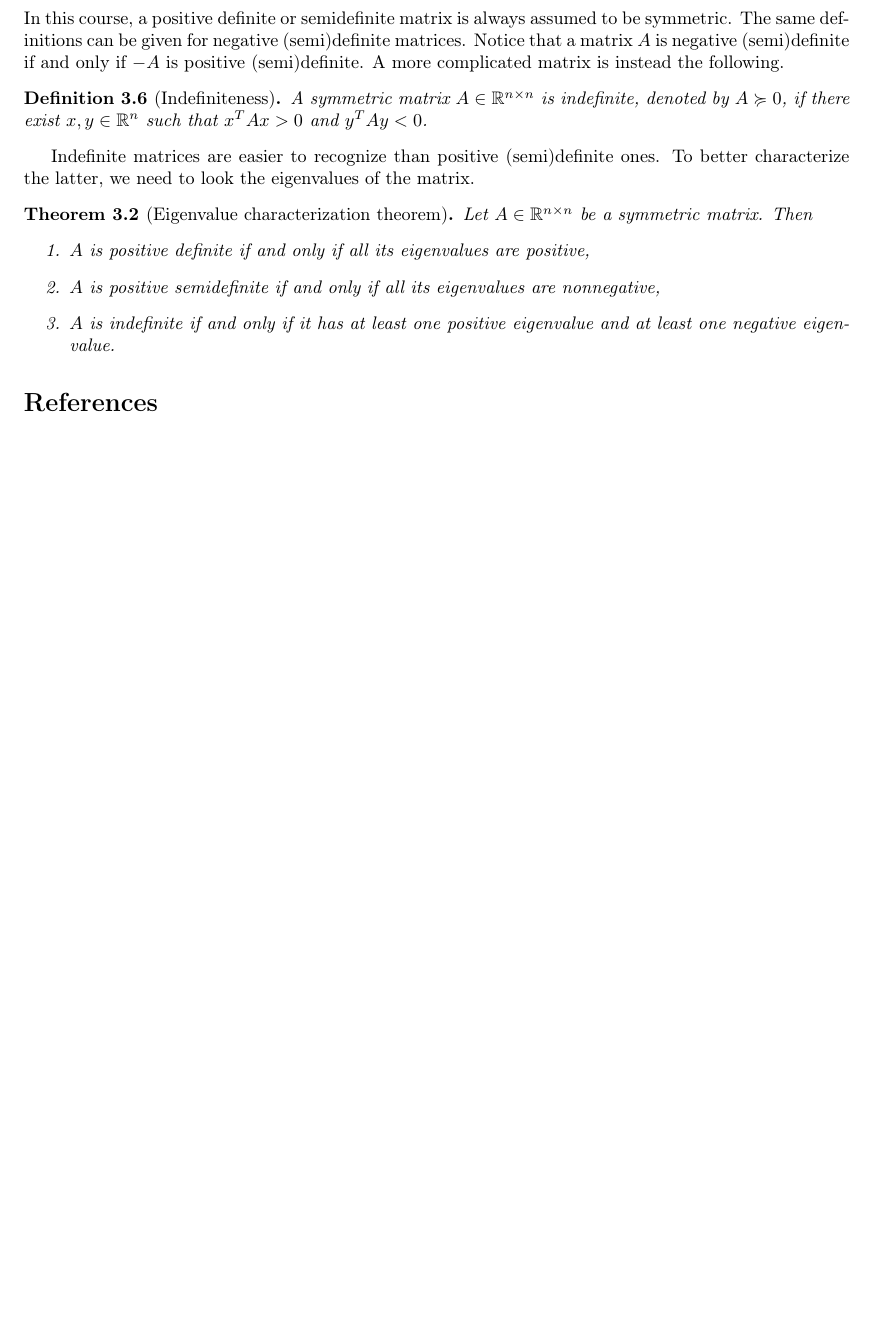
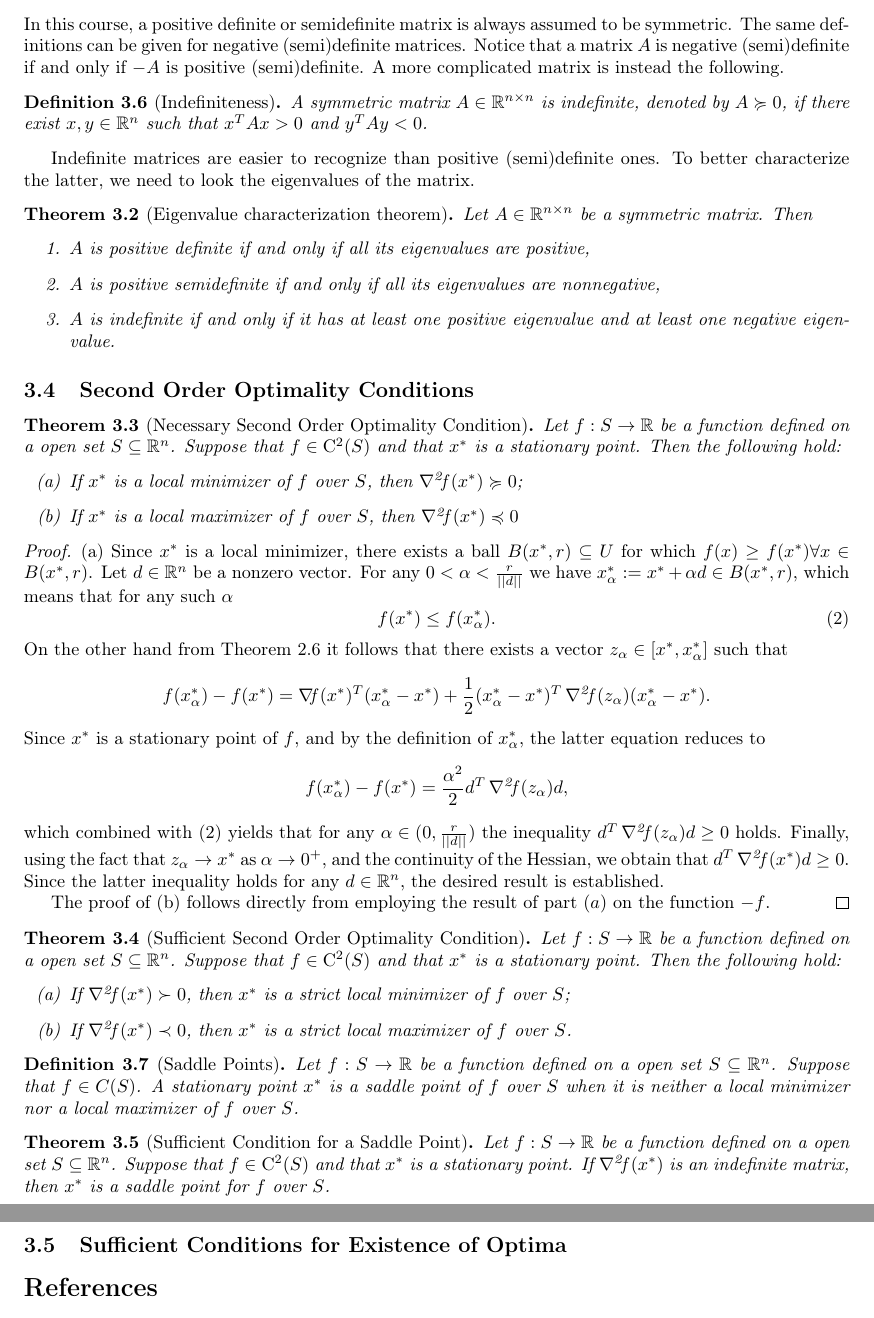
Before and after one commit to leonardogalli91/co_2024, a LaTeX document (chapter1/notes.tex): part of page 11 of 11 before the commit and two parts of pages 11 and 12 of 12 after it, the two joined at a grey line, cut so that both start at the same text, the shorter picture padded with empty space. Compiled offline with pdfLaTeX.

Commit message:
Almost done with the preliminaries

```diff
--- a/chapter1/notes.tex
+++ b/chapter1/notes.tex
@@ -605,10 +606,54 @@ Indefinite matrices are easier to recognize than positive (semi)definite ones. T
 		negative eigenvalue.
 	\end{enumerate}
 \end{theorem}
+\subsection{Second Order Optimality Conditions}
+\begin{theorem}[Necessary Second Order Optimality Condition]\label{thm:second_order_optimality}
+	Let $f:S\to \R$ be a function defined on a open set $S\subseteq \Rn$. Suppose that $f\in\Cii(S)$ and that $x^*$ is a stationary point. Then the following hold:
+\begin{itemize}
+	\item[(a)] If $x^*$ is a local minimizer of $f$ over $S$, then $\hess (x^*)\succcurlyeq 0$;
+	\item[(b)] If $x^*$ is a local maximizer of $f$ over $S$, then $\hess (x^*)\preccurlyeq 0$
+\end{itemize}
+\end{theorem}
+%TODO: notice that x^* needs to be a stationary point, everything builds on that
+\begin{proof}
+	(a) Since $x^*$ is a local minimizer, there exists a ball $B(x^*,r)\subseteq U$ for which $f(x) \geq f(x^*) \forall x\in B(x^*,r)$. Let $d\in \Rn$ be a nonzero vector. For any $0<\alpha<\frac{r}{||d||}$ we have $x_\alpha^* :=x^* + \alpha d \in B(x^*, r)$, which means that for any such $\alpha$
+	\begin{equation}\label{eq:x_alpha}
+		f(x^*)\leq f(x_\alpha^*).
+	\end{equation}
+On the other hand from Theorem \ref{thm:mvt2} it follows that there exists a vector $z_\alpha \in [x^*,x_\alpha^*]$ such that
+\begin{equation*}
+	f(x_\alpha^*)- f(x^*) =\grad (x^*)^T(x_\alpha^*-x^*) +\frac{1}{2}(x_\alpha^*-x^*)^T\hess(z_\alpha)(x_\alpha^*-x^*).
+\end{equation*}
+Since $x^*$ is a stationary point of $f$, and by the definition of $x_\alpha^*$, the latter equation reduces to
+\begin{equation*}
+	f(x_\alpha^*)- f(x^*) = \frac{\alpha^2}{2} d^T\hess(z_\alpha) d,
+\end{equation*}
+which combined with \eqref{eq:x_alpha} yields that for any $\alpha \in (0, \frac{r}{||d||})$ the inequality $d^T \hess(z_\alpha) d\geq 0$ holds. Finally, using the fact that $z_\alpha \to x^*$ as $\alpha\to 0^+$, and the continuity of the Hessian, we obtain that $d^T \hess(x^*) d\geq 0$. Since the latter inequality holds for any $d \in\Rn$, the desired result is established.
+\par The proof of (b) follows directly from employing the result of part $(a)$ on the function $-f$.
+\end{proof}
+
+\begin{theorem}[Sufficient Second Order Optimality Condition]\label{thm:suff_second_order_optimality}
+	Let $f:S\to \R$ be a function defined on a open set $S\subseteq \Rn$. Suppose that $f\in\Cii(S)$ and that $x^*$ is a stationary point. Then the following hold:
+	\begin{itemize}
+		\item[(a)] If $\hess (x^*)\succ 0$, then $x^*$ is a strict local minimizer of $f$ over $S$;
+		\item[(b)] If  $\hess (x^*)\prec 0$, then $x^*$ is a strict local maximizer of $f$ over $S$.
+	\end{itemize}
+\end{theorem}
+%TODO: possible exercise
+%TODO: notice that x^* is strict in this case
+
+\begin{definition}[Saddle Points]
+	Let $f:S\to \R$ be a function defined on a open set $S\subseteq \Rn$. Suppose that $f\in C(S)$. A stationary point $x^*$ is a saddle point of $f$ over $S$ when it is neither a local minimizer nor a local maximizer of $f$ over $S$.
+\end{definition}
+
+\begin{theorem}[Sufficient Condition for a Saddle Point]
+	Let $f:S\to \R$ be a function defined on a open set $S\subseteq \Rn$. Suppose that $f\in\Cii(S)$ and that $x^*$ is a stationary point. If $\hess(x^*)$ is an indefinite matrix, then $x^*$ is a saddle point for $f$ over $S$.
+\end{theorem}
+%TODO: possible exercise
 
 
 
-
+\subsection{Sufficient Conditions for Existence of Optima}
 
 
 
```
Also changed, not shown: chapter1/notes.pdf, chapter1/notes.tex (7 more changed lines).
